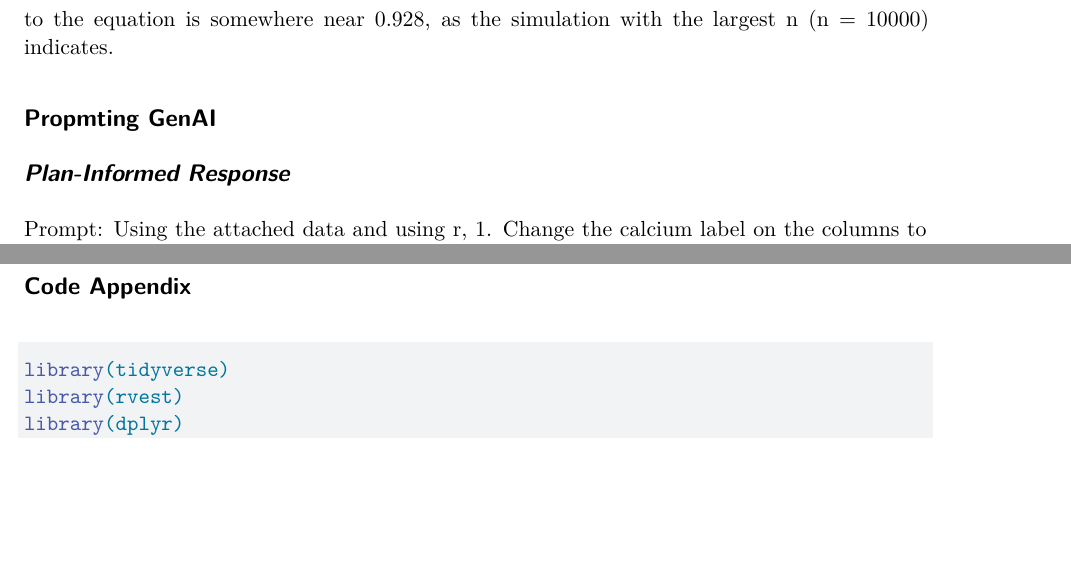
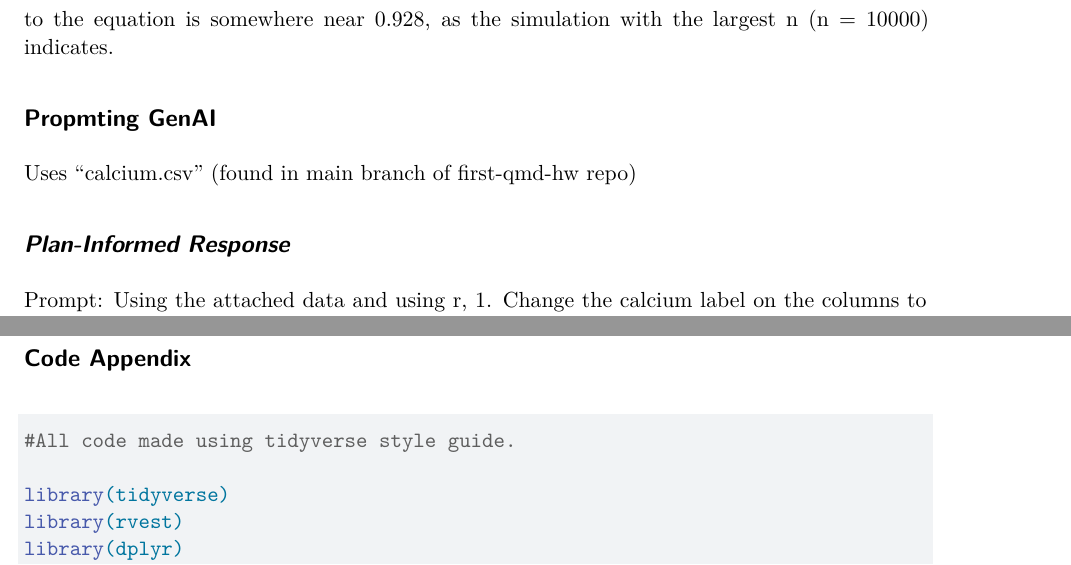
Before and after one commit to JJDolfi/first-qmd-hw, a Quarto document (first-qmd-hw.qmd): two parts of pages 4 and 7 of 22, joined at a grey line, cut so that both start at the same text, the shorter picture padded with empty space. Rendered offline with R 4.5, knitr and Pandoc in place of Quarto, then LaTeX, with nearby package versions; code that draws random numbers runs with fixed seeds of ours; some code elsewhere in the file could not run offline.

Commit message:
If pushed, this commit will add the coding stle note, as well as a relative file path to the calcium.csv file in my repo for the GenAi section of the assignment.

````diff
--- a/first-qmd-hw.qmd
+++ b/first-qmd-hw.qmd
@@ -23,6 +23,8 @@ editor: visual
 ## Table/Graph
 
 ```{r}
+#All code made using tidyverse style guide.
+
 library(tidyverse)
 library(rvest)
 library(dplyr)
````
Also changed, not shown: first-qmd-hw.qmd (2 more changed lines).
